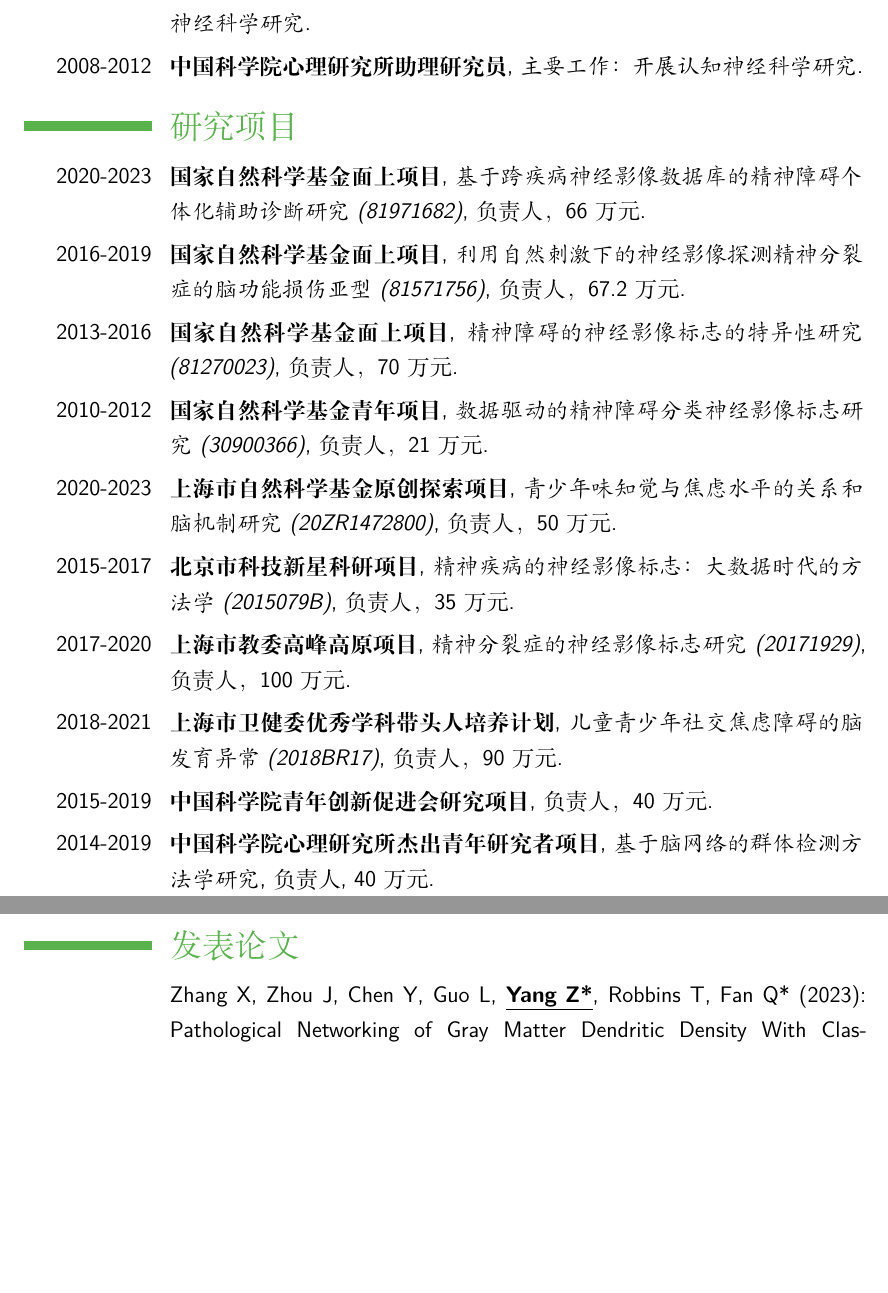
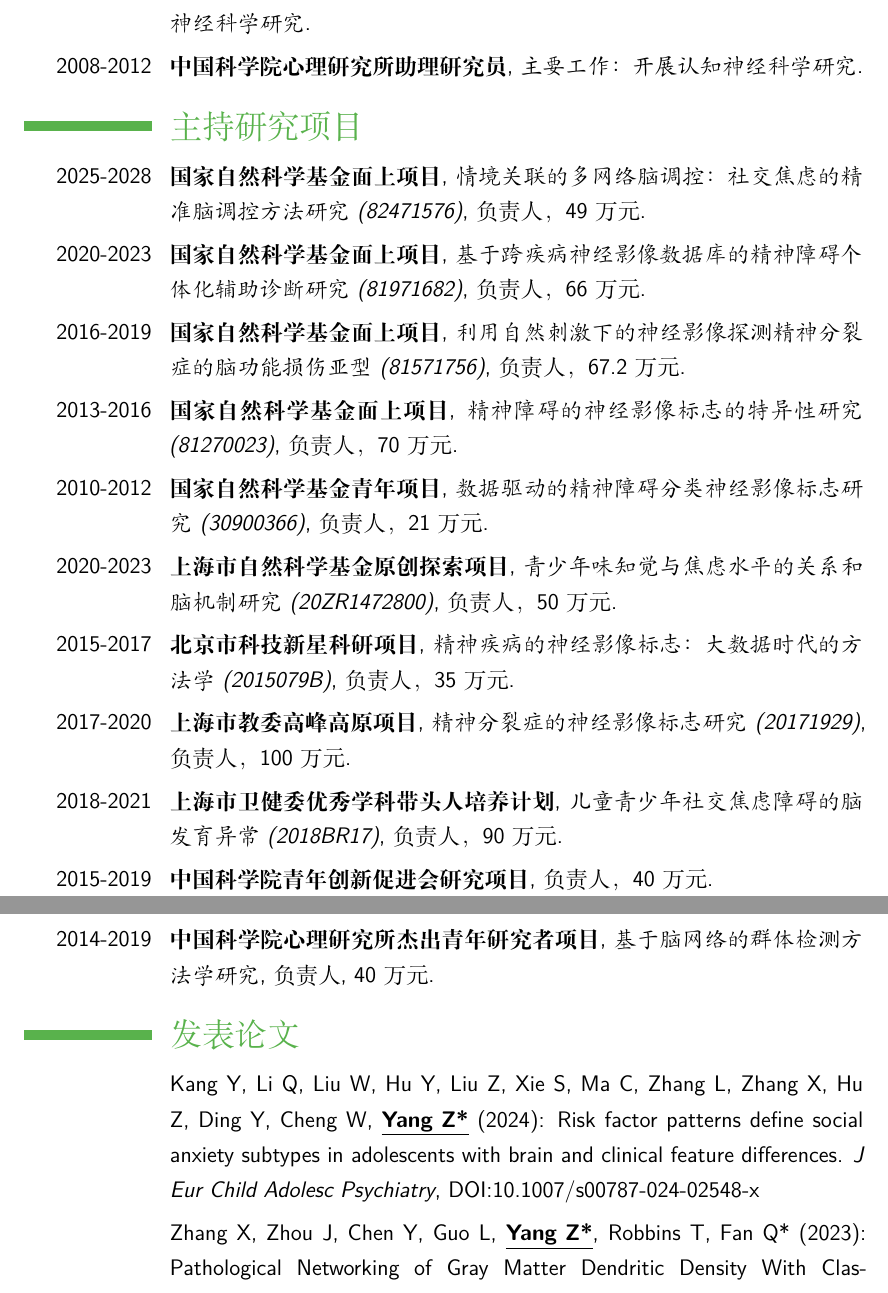
Before and after one commit to yangzhi-psy/myCV_CHN, a LaTeX CV (main.tex): two parts of pages 2 and 3 of 11, joined at a grey line, cut so that both start at the same text, the shorter picture padded with empty space. Compiled offline with XeLaTeX.

Commit message:
增加国自然2024， Kang2024

```diff
--- a/main.tex
+++ b/main.tex
@@ -45,7 +45,7 @@
 \firstname{杨} % Your first name
 \familyname{志} % Your last name
 % All information in this block is optional, comment out any lines you don't need
-\title{认知神经科学博士，研究员}
+\title{研究员，教授}
 \address{website: phi-group.top}{}
 \mobile{(+86)18611710840}
 \email{yangz@mail.ccmu.edu.cn}
@@ -95,7 +95,9 @@
 %	Funds
 %----------------------------------------------------------------------------------------
 
-\section{研究项目}
+\section{主持研究项目}
+\cventry{2025-2028}{国家自然科学基金面上项目}{情境关联的多网络脑调控：社交焦虑的精准脑调控方法研究(82471576)}{负责人，49万元}{}{}
+
 \cventry{2020-2023}{国家自然科学基金面上项目}{基于跨疾病神经影像数据库的精神障碍个体化辅助诊断研究(81971682)}{负责人，66万元}{}{}
 
 \cventry{2016-2019}{国家自然科学基金面上项目 }{利用自然刺激下的神经影像探测精神分裂症的脑功能损伤亚型(81571756)}{负责人，67.2万元}{}{}
@@ -121,6 +123,8 @@
 %	Publication
 %----------------------------------------------------------------------------------------
 \section{发表论文}
+\cvitem{}{Kang Y,  Li Q, Liu W, Hu Y, Liu Z, Xie S, Ma C, Zhang L, Zhang X, Hu Z, Ding Y, Cheng W, \textbf{\underline{Yang Z*}} (2024): Risk factor patterns define social anxiety subtypes in adolescents with brain and clinical feature differences. \emph{J Eur Child Adolesc Psychiatry}, DOI:10.1007/s00787-024-02548-x}
+
 \cvitem{}{Zhang X, Zhou J, Chen Y, Guo L, \textbf{\underline{Yang Z*}}, Robbins T, Fan Q* (2023): Pathological Networking of Gray Matter Dendritic Density With Classic Brain Morphometries in OCD. \emph{JAMA Network Open}, 6(11):2343208. DOI:10.1001/jamanetworkopen.2023.43208}
 
 \cvitem{}{Xie S, Liu J, Hu Y, Liu W, Ma C, Jin S, Zhang L, Kang Y, Ding Y, Zhang X, Hu Z, Cheng W*, \textbf{\underline{Yang Z*}} (2023): A normative model of brain responses to social scenarios reflects the maturity of children and adolescents’ social-emotional abilities. \emph{Social Cognitive and Affective Neuroscience}, Published Online, DOI:10.1093/scan/nsad062}
```
Also changed, not shown: main.tex (2 more changed lines).
